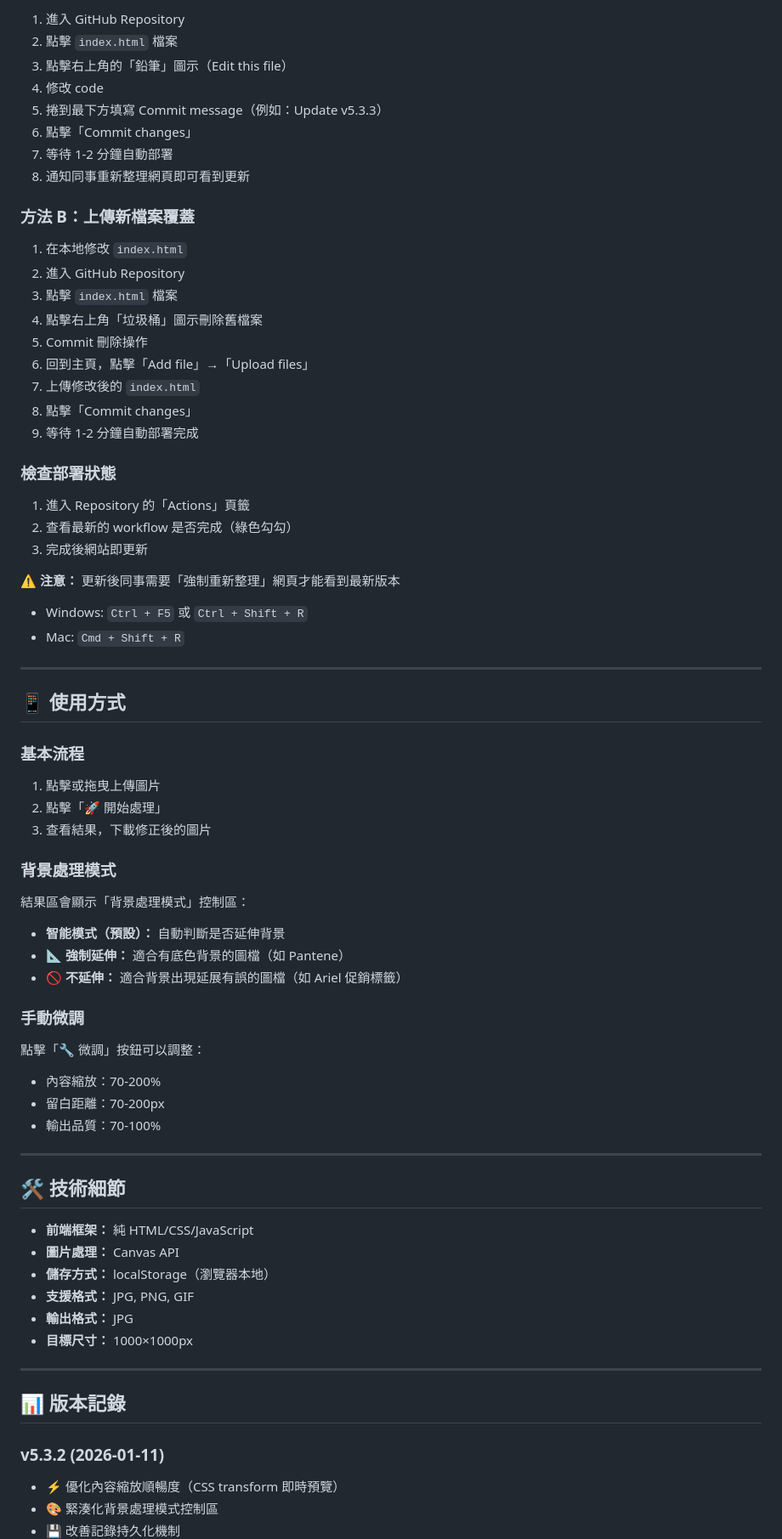
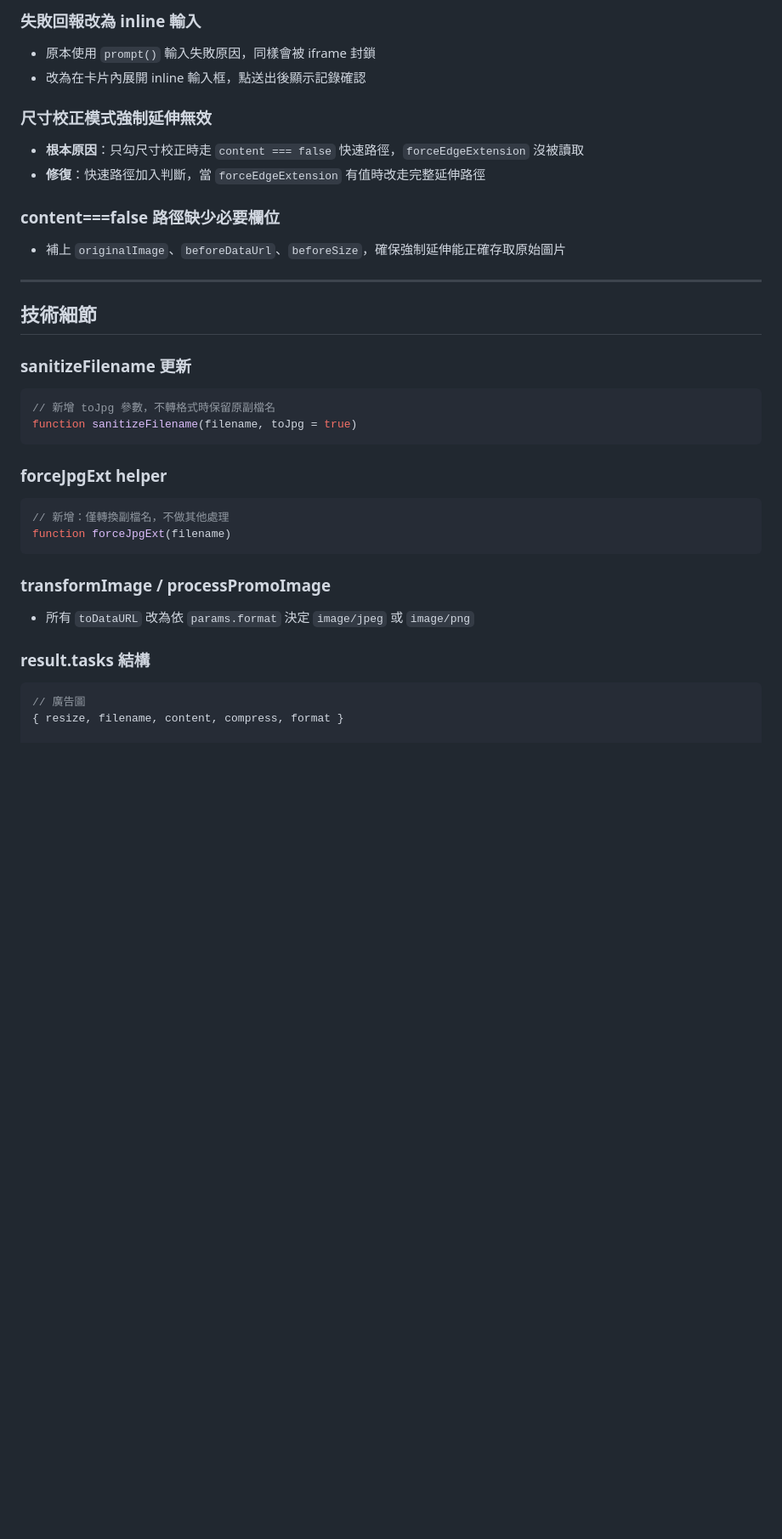
Before and after one commit to sony1262-a11y/momo-transformer, a Markdown page: README.md, the part around one of its changes. Shown at 85% size. Drawn GitHub-style; blank space fills up the shorter version.

````diff
--- a/README.md
+++ b/README.md
@@ -75,77 +65,36 @@
 
-1. 進入 GitHub Repository
-2. 點擊 `index.html` 檔案
-3. 點擊右上角的「鉛筆」圖示（Edit this file）
-4. 修改 code
-5. 捲到最下方填寫 Commit message（例如：Update v5.3.3）
-6. 點擊「Commit changes」
-7. 等待 1-2 分鐘自動部署
-8. 通知同事重新整理網頁即可看到更新
+### 失敗回報改為 inline 輸入
+- 原本使用 `prompt()` 輸入失敗原因，同樣會被 iframe 封鎖
+- 改為在卡片內展開 inline 輸入框，點送出後顯示記錄確認
 
-### 方法 B：上傳新檔案覆蓋
+### 尺寸校正模式強制延伸無效
+- **根本原因**：只勾尺寸校正時走 `content === false` 快速路徑，`forceEdgeExtension` 沒被讀取
+- **修復**：快速路徑加入判斷，當 `forceEdgeExtension` 有值時改走完整延伸路徑
 
-1. 在本地修改 `index.html`
-2. 進入 GitHub Repository
-3. 點擊 `index.html` 檔案
-4. 點擊右上角「垃圾桶」圖示刪除舊檔案
-5. Commit 刪除操作
-6. 回到主頁，點擊「Add file」→「Upload files」
-7. 上傳修改後的 `index.html`
-8. 點擊「Commit changes」
-9. 等待 1-2 分鐘自動部署完成
-
-### 檢查部署狀態
-
-1. 進入 Repository 的「Actions」頁籤
-2. 查看最新的 workflow 是否完成（綠色勾勾）
-3. 完成後網站即更新
-
-**⚠️ 注意：** 更新後同事需要「強制重新整理」網頁才能看到最新版本
-- Windows: `Ctrl + F5` 或 `Ctrl + Shift + R`
-- Mac: `Cmd + Shift + R`
+### content===false 路徑缺少必要欄位
+- 補上 `originalImage`、`beforeDataUrl`、`beforeSize`，確保強制延伸能正確存取原始圖片
 
 ---
 
-## 📱 使用方式
+## 技術細節
 
-### 基本流程
+### sanitizeFilename 更新
+```javascript
+// 新增 toJpg 參數，不轉格式時保留原副檔名
+function sanitizeFilename(filename, toJpg = true)
+```
 
-1. 點擊或拖曳上傳圖片
-2. 點擊「🚀 開始處理」
-3. 查看結果，下載修正後的圖片
+### forceJpgExt helper
+```javascript
+// 新增：僅轉換副檔名，不做其他處理
+function forceJpgExt(filename)
+```
 
-### 背景處理模式
+### transformImage / processPromoImage
+- 所有 `toDataURL` 改為依 `params.format` 決定 `image/jpeg` 或 `image/png`
 
-結果區會顯示「背景處理模式」控制區：
+### result.tasks 結構
+```javascript
+// 廣告圖
+{ resize, filename, content, compress, format }
 
-- **智能模式（預設）：** 自動判斷是否延伸背景
-- **📐 強制延伸：** 適合有底色背景的圖檔（如 Pantene）
-- **🚫 不延伸：** 適合背景出現延展有誤的圖檔（如 Ariel 促銷標籤）
-
-### 手動微調
-
-點擊「🔧 微調」按鈕可以調整：
-- 內容縮放：70-200%
-- 留白距離：70-200px
-- 輸出品質：70-100%
-
----
-
-## 🛠️ 技術細節
-
-- **前端框架：** 純 HTML/CSS/JavaScript
-- **圖片處理：** Canvas API
-- **儲存方式：** localStorage（瀏覽器本地）
-- **支援格式：** JPG, PNG, GIF
-- **輸出格式：** JPG
-- **目標尺寸：** 1000×1000px
-
----
-
-## 📊 版本記錄
-
-### v5.3.2 (2026-01-11)
-- ⚡ 優化內容縮放順暢度（CSS transform 即時預覽）
-- 🎨 緊湊化背景處理模式控制區
-- 💾 改善記錄持久化機制
-
````
Also changed, not shown: other parts of README.md (+52 -104 lines).
